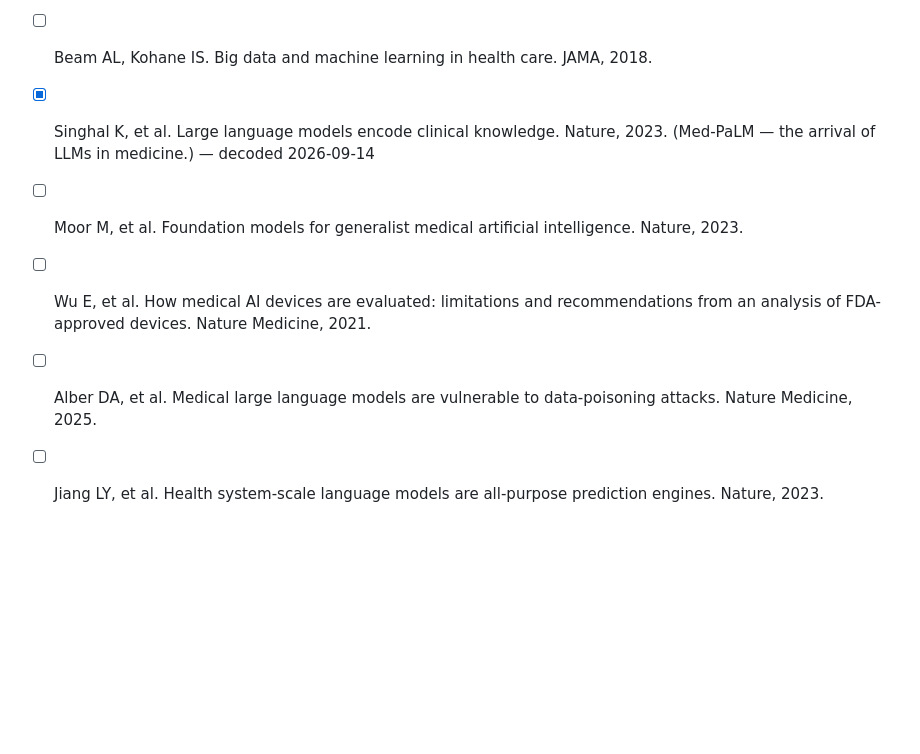
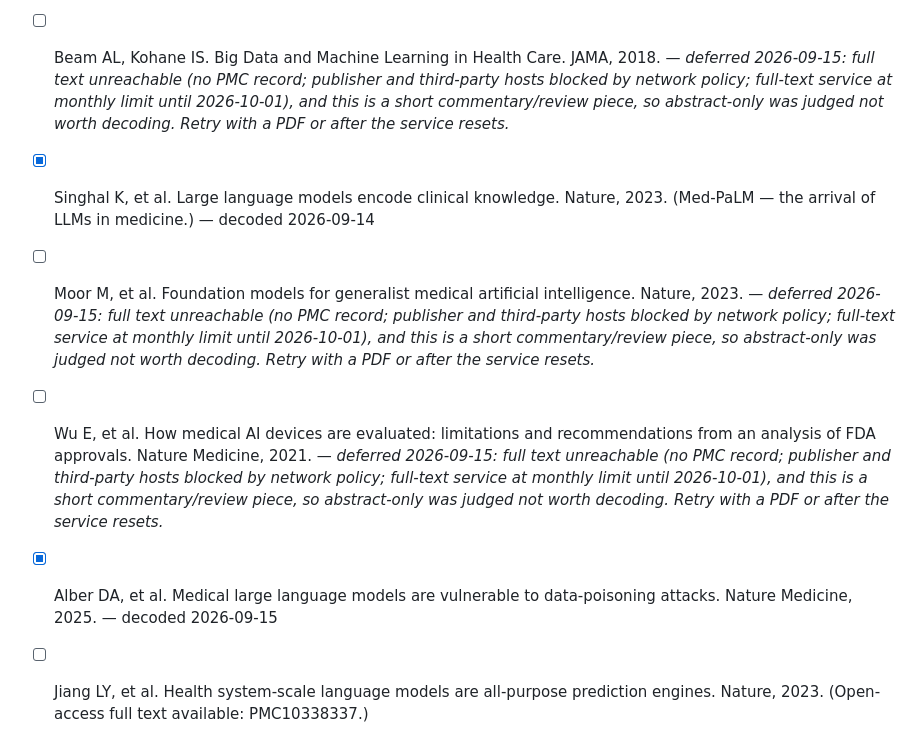
Before and after one commit to eshin01/Academic-Paper-Decoder, a Markdown page: reading-list/queue.md, the part around the change. Rendered like a GitHub page; blank space fills up the shorter version.

```diff
--- a/reading-list/queue.md
+++ b/reading-list/queue.md
@@ -22,9 +22,9 @@ case it jumps the queue). Check off entries as they are decoded and added to
 - [x] Jumper J, et al. Highly accurate protein structure prediction with AlphaFold. Nature, 2021. — decoded 2026-09-12
 - [x] Poplin R, et al. Prediction of cardiovascular risk factors from retinal fundus photographs via deep learning. Nature Biomedical Engineering, 2018. — decoded 2026-09-13
 - [ ] Topol EJ. High-performance medicine: the convergence of human and artificial intelligence. Nature Medicine, 2019. (The definitive field review.) — *deferred 2026-09-14: full text unreachable (no PMC record; publisher and third-party hosts blocked by network policy; full-text service at monthly limit until 2026-10-01). Abstract-only was judged not worth decoding for a narrative review. Retry with a PDF or after the service resets.*
-- [ ] Beam AL, Kohane IS. Big data and machine learning in health care. JAMA, 2018.
+- [ ] Beam AL, Kohane IS. Big Data and Machine Learning in Health Care. JAMA, 2018. — *deferred 2026-09-15: full text unreachable (no PMC record; publisher and third-party hosts blocked by network policy; full-text service at monthly limit until 2026-10-01), and this is a short commentary/review piece, so abstract-only was judged not worth decoding. Retry with a PDF or after the service resets.*
 - [x] Singhal K, et al. Large language models encode clinical knowledge. Nature, 2023. (Med-PaLM — the arrival of LLMs in medicine.) — decoded 2026-09-14
-- [ ] Moor M, et al. Foundation models for generalist medical artificial intelligence. Nature, 2023.
-- [ ] Wu E, et al. How medical AI devices are evaluated: limitations and recommendations from an analysis of FDA-approved devices. Nature Medicine, 2021.
-- [ ] Alber DA, et al. Medical large language models are vulnerable to data-poisoning attacks. Nature Medicine, 2025.
-- [ ] Jiang LY, et al. Health system-scale language models are all-purpose prediction engines. Nature, 2023.
+- [ ] Moor M, et al. Foundation models for generalist medical artificial intelligence. Nature, 2023. — *deferred 2026-09-15: full text unreachable (no PMC record; publisher and third-party hosts blocked by network policy; full-text service at monthly limit until 2026-10-01), and this is a short commentary/review piece, so abstract-only was judged not worth decoding. Retry with a PDF or after the service resets.*
+- [ ] Wu E, et al. How medical AI devices are evaluated: limitations and recommendations from an analysis of FDA approvals. Nature Medicine, 2021. — *deferred 2026-09-15: full text unreachable (no PMC record; publisher and third-party hosts blocked by network policy; full-text service at monthly limit until 2026-10-01), and this is a short commentary/review piece, so abstract-only was judged not worth decoding. Retry with a PDF or after the service resets.*
+- [x] Alber DA, et al. Medical large language models are vulnerable to data-poisoning attacks. Nature Medicine, 2025. — decoded 2026-09-15
+- [ ] Jiang LY, et al. Health system-scale language models are all-purpose prediction engines. Nature, 2023. (Open-access full text available: PMC10338337.)
```
Also changed, not shown: reading-list/index.md (+1 -0 lines), reading-list/summaries/2026-09-15-alber-medical-llm-data-poisoning.md (added, +137 -0 lines).
